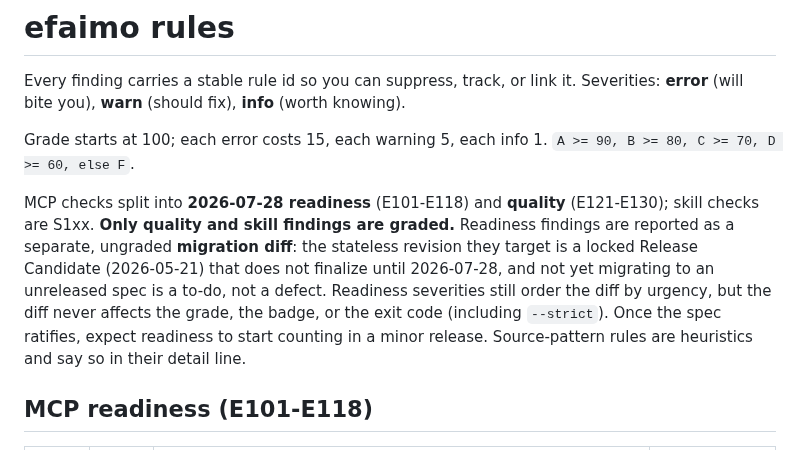
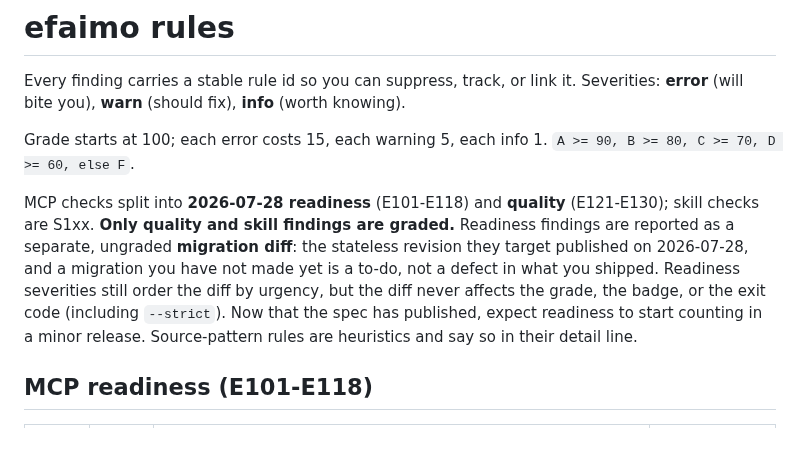
Before and after one commit to efaimo-ai/efaimo, a Markdown page: docs/RULES.md, the part around the change. GitHub-like rendering.

```diff
--- a/docs/RULES.md
+++ b/docs/RULES.md
@@ -9,13 +9,12 @@ Grade starts at 100; each error costs 15, each warning 5, each info 1.
 MCP checks split into **2026-07-28 readiness** (E101-E118) and **quality**
 (E121-E130); skill checks are S1xx. **Only quality and skill findings are
 graded.** Readiness findings are reported as a separate, ungraded **migration
-diff**: the stateless revision they target is a locked Release Candidate
-(2026-05-21) that does not finalize until 2026-07-28, and not yet migrating to
-an unreleased spec is a to-do, not a defect. Readiness severities still order
-the diff by urgency, but the diff never affects the grade, the badge, or the
-exit code (including `--strict`). Once the spec ratifies, expect readiness to
-start counting in a minor release. Source-pattern rules are heuristics and say
-so in their detail line.
+diff**: the stateless revision they target published on 2026-07-28, and a
+migration you have not made yet is a to-do, not a defect in what you shipped.
+Readiness severities still order the diff by urgency, but the diff never affects
+the grade, the badge, or the exit code (including `--strict`). Now that the spec
+has published, expect readiness to start counting in a minor release.
+Source-pattern rules are heuristics and say so in their detail line.
 
 ## MCP readiness (E101-E118)
 
```
Also changed, not shown: README.md (+9 -10 lines), assets/check.png, 6 other files.
